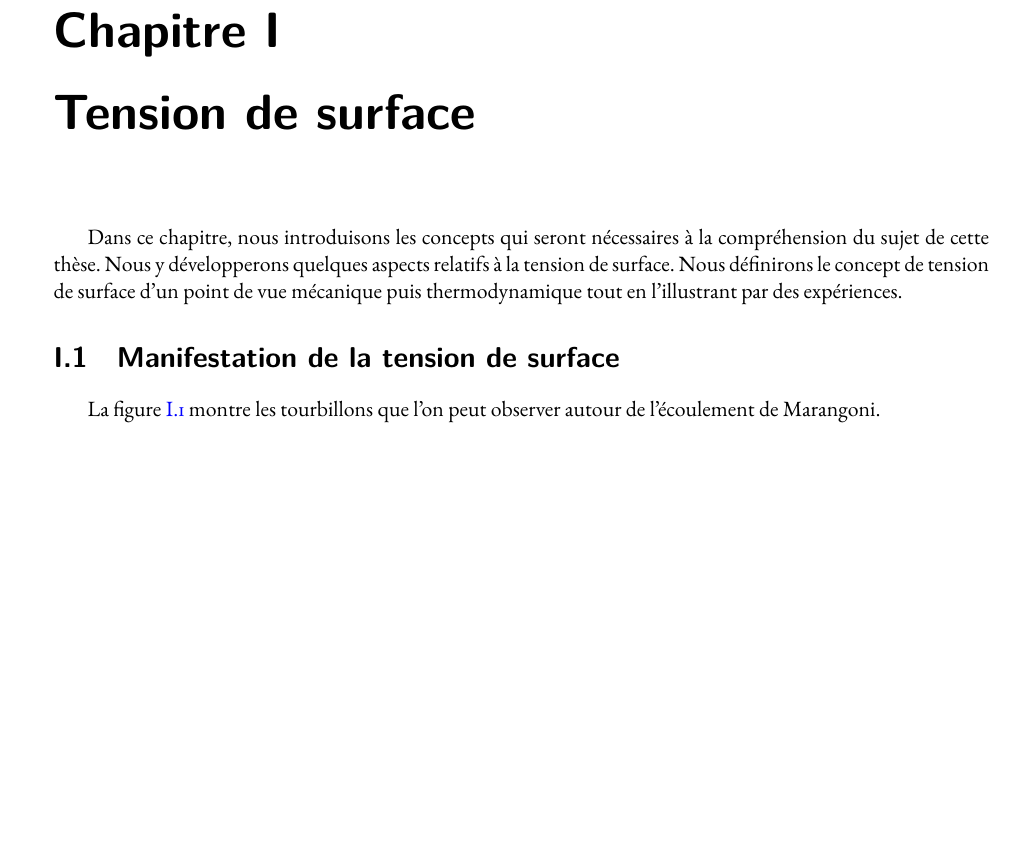
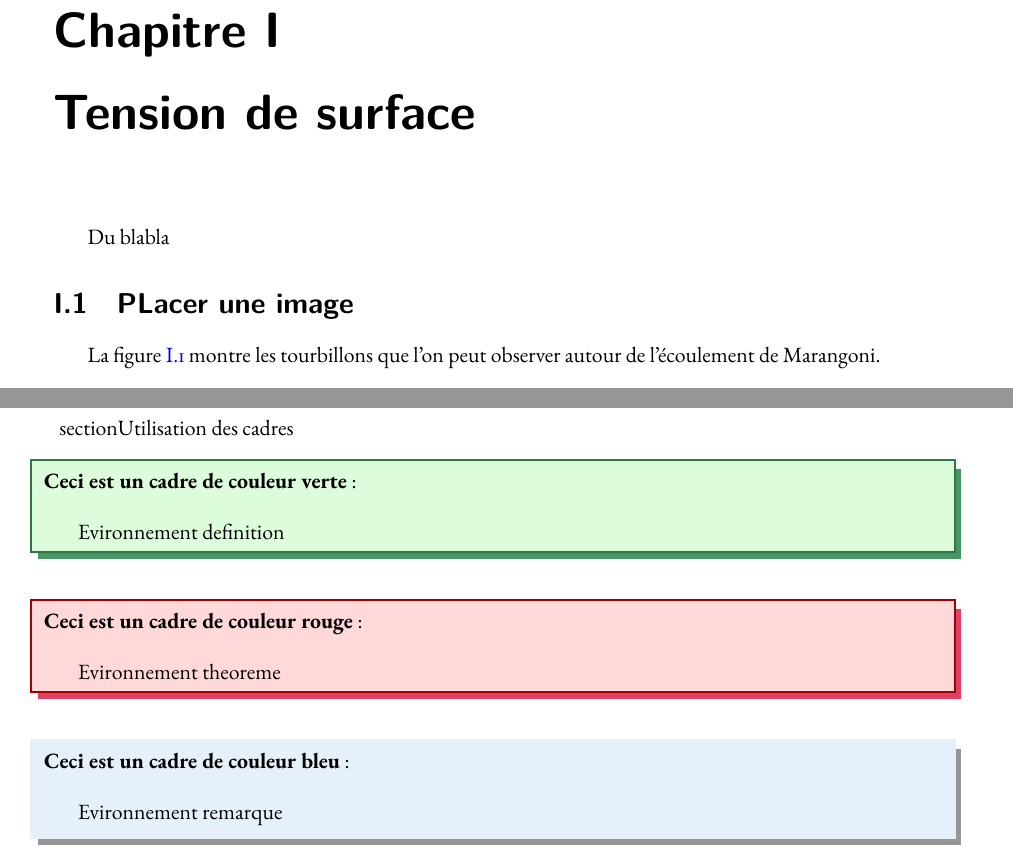
Before and after one commit to GabrielLD/LateXtemplates, a LaTeX book (template_these/template_these.tex, which reads template_these/chap1.tex): part of page 11 of 20 before the commit and two parts of pages 11 and 12 of 20 after it, the two joined at a grey line, cut so that both start at the same text, the shorter picture padded with empty space. Compiled offline with pdfLaTeX.

Commit message:
Add files via upload

```diff
--- a/template_these/chap1.tex
+++ b/template_these/chap1.tex
@@ -2,9 +2,9 @@
 
 \chapter{Tension de surface}
 
-Dans ce chapitre, nous introduisons les concepts qui seront nécessaires à la compréhension du sujet de cette thèse. Nous y développerons quelques aspects relatifs à la tension de surface. Nous définirons le concept de tension de surface d'un point de vue mécanique  puis thermodynamique tout en l'illustrant par des expériences.
+Du blabla
 
-\section{Manifestation de la tension de surface}
+\section{PLacer une image}
 
 La figure \ref{fig:TourbillonsDeMarangoni} montre les tourbillons que l'on peut observer autour de l'écoulement de Marangoni.
 
@@ -18,0 +20,30 @@ Ici on place une citation \citation{le2021surface}
+\clearpage
+section{Utilisation des cadres}
+
+
+\begin{ombredef}
+  \begin{definition}
+    \textbf{Ceci est un cadre de couleur verte}:\bigskip
+
+    Evironnement definition
+  \end{definition}
+\end{ombredef}
+
+
+\begin{ombretheo}
+  \begin{theo}
+    \textbf{Ceci est un cadre de couleur rouge}:\bigskip
+
+    Evironnement theoreme
+  \end{theo}
+\end{ombretheo}
+
+
+
+\begin{ombreremarque}
+  \begin{remarque}
+    \textbf{Ceci est un cadre de couleur bleu}:\bigskip
+
+    Evironnement remarque
+  \end{remarque}
+\end{ombreremarque}
```
Also changed, not shown: template_these/template_these.tex (+1 -1 lines), template_these/template_these.bbl (added), template_these/template_these.pdf (added), template_these/chap1.tex (5 more changed lines), 15 other files.
